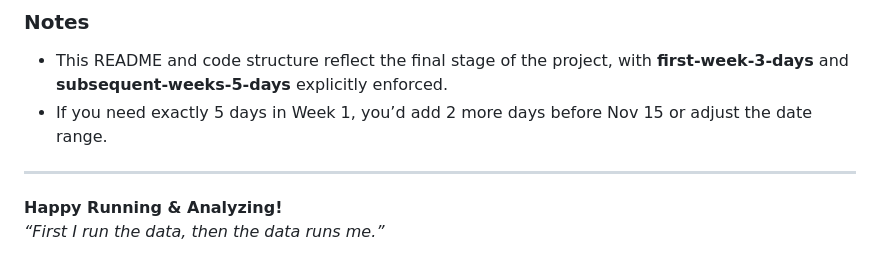
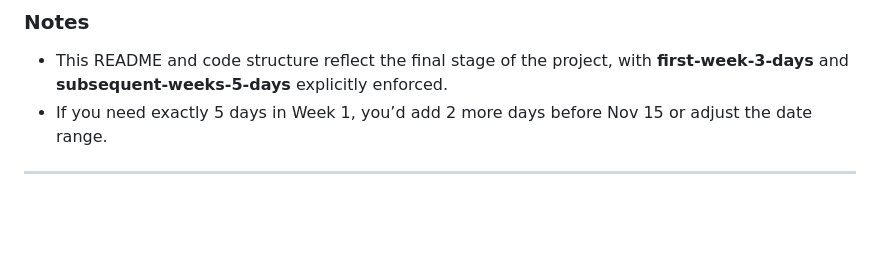
Before and after one commit to altgn007/DSA210_ProjectBurnTrack, a Markdown page: README.md, the part around the change. Rendered like a GitHub page; blank space fills up the shorter version.

```diff
--- a/README.md
+++ b/README.md
@@ -140,6 +140,3 @@ In both **analysis.py** and **script.js**, this exact distribution is preserved.
 - If you need exactly 5 days in Week 1, you’d add 2 more days before Nov 15 or adjust the date range.
 
 ---
-
-**Happy Running & Analyzing!**
-_“First I run the data, then the data runs me.”_
```
